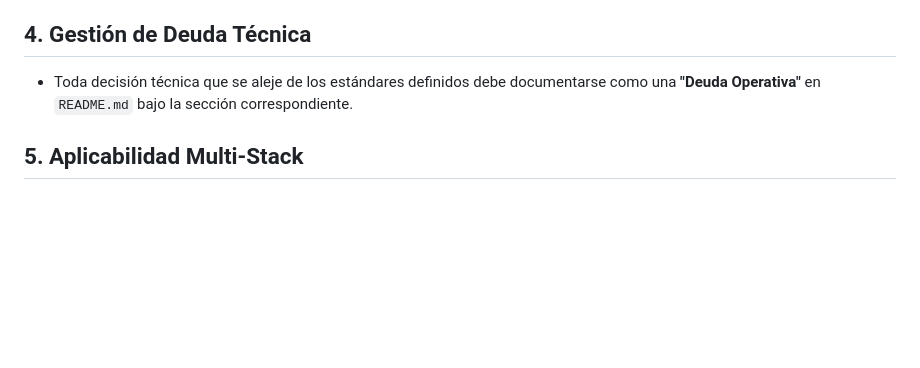
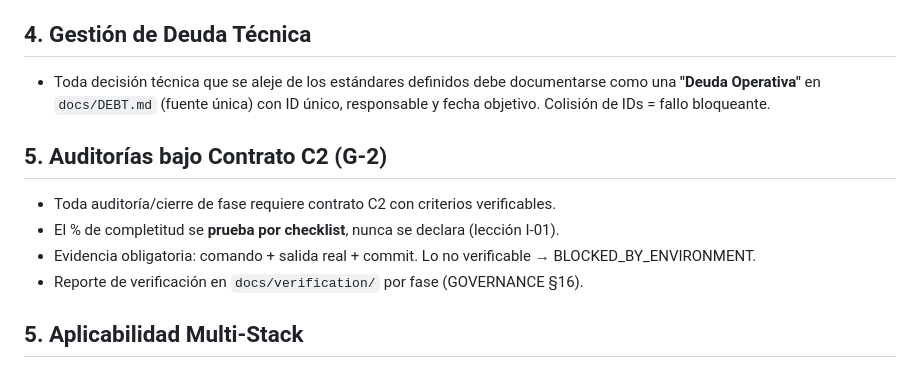
Before and after one commit to ency07/Agent_Atlas, a Markdown page: GOVERNANCE.md, the part around the change. Rendered like a GitHub page; blank space fills up the shorter version.

Commit message:
G-1: DEBT.md fuente única (31 deudas unificadas, IDs únicos) + G-2: regla auditoría bajo C2 en GOVERNANCE.md

```diff
--- a/GOVERNANCE.md
+++ b/GOVERNANCE.md
@@ -25,7 +25,13 @@ Cualquier solicitud de desarrollo debe procesarse en este orden exacto:
 - **Comunicación:** La IA no debe añadir comentarios descriptivos en el código ("he cambiado esto porque..."). La traza de cambios debe estar en el historial del repositorio y en los archivos de tareas.
 
 ## 4. Gestión de Deuda Técnica
-- Toda decisión técnica que se aleje de los estándares definidos debe documentarse como una **"Deuda Operativa"** en `README.md` bajo la sección correspondiente.
+- Toda decisión técnica que se aleje de los estándares definidos debe documentarse como una **"Deuda Operativa"** en `docs/DEBT.md` (fuente única) con ID único, responsable y fecha objetivo. Colisión de IDs = fallo bloqueante.
+
+## 5. Auditorías bajo Contrato C2 (G-2)
+- Toda auditoría/cierre de fase requiere contrato C2 con criterios verificables.
+- El % de completitud se **prueba por checklist**, nunca se declara (lección I-01).
+- Evidencia obligatoria: comando + salida real + commit. Lo no verificable → BLOCKED_BY_ENVIRONMENT.
+- Reporte de verificación en `docs/verification/` por fase (GOVERNANCE §16).
 
 ## 5. Aplicabilidad Multi-Stack
 - Este protocolo (secciones 1-4) es el mismo para **todo proyecto**, sin importar el lenguaje, framework, runtime o proveedor de infraestructura.
```
Also changed, not shown: docs/DEBT.md (added, +324 -0 lines).
